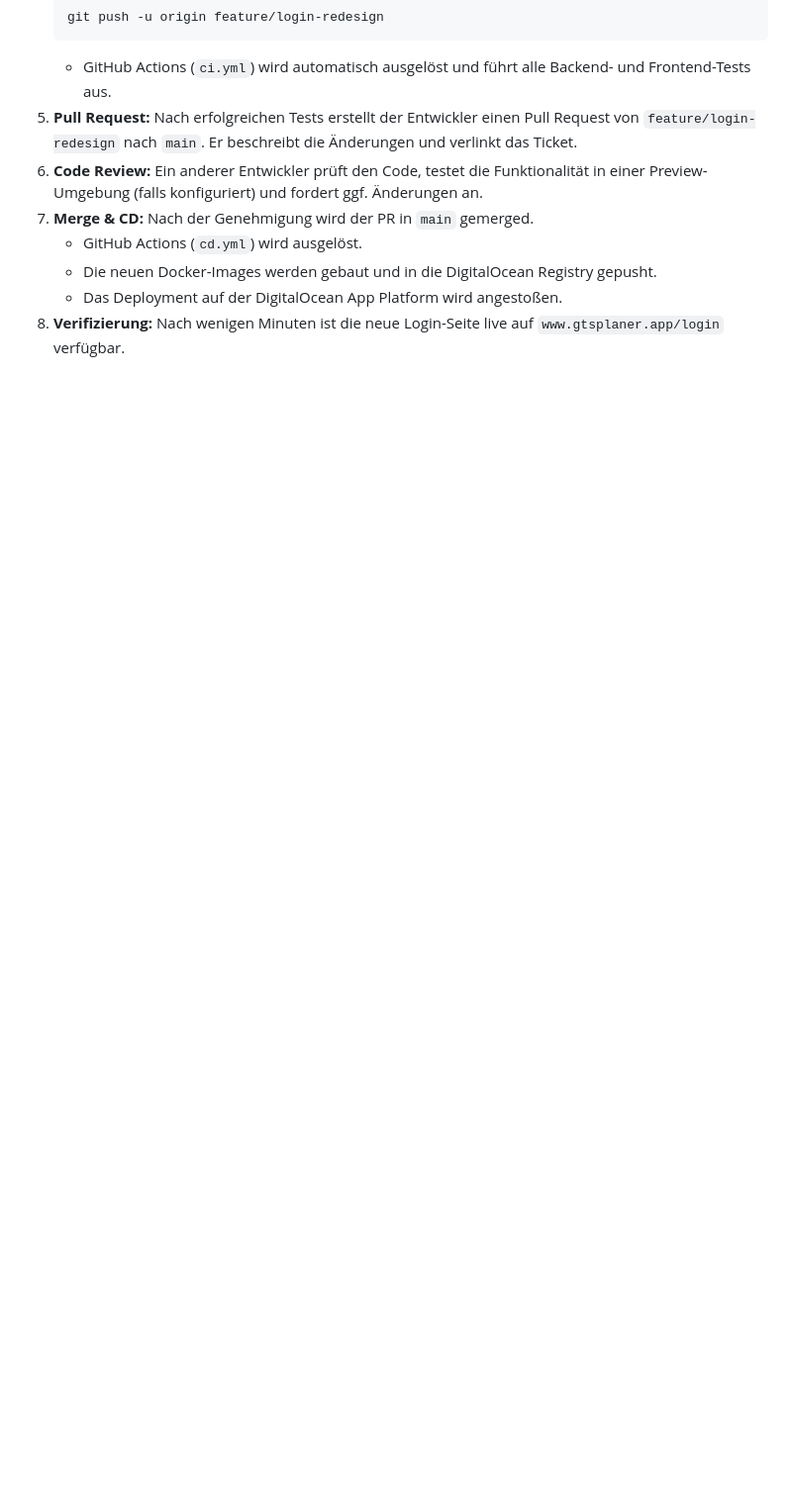
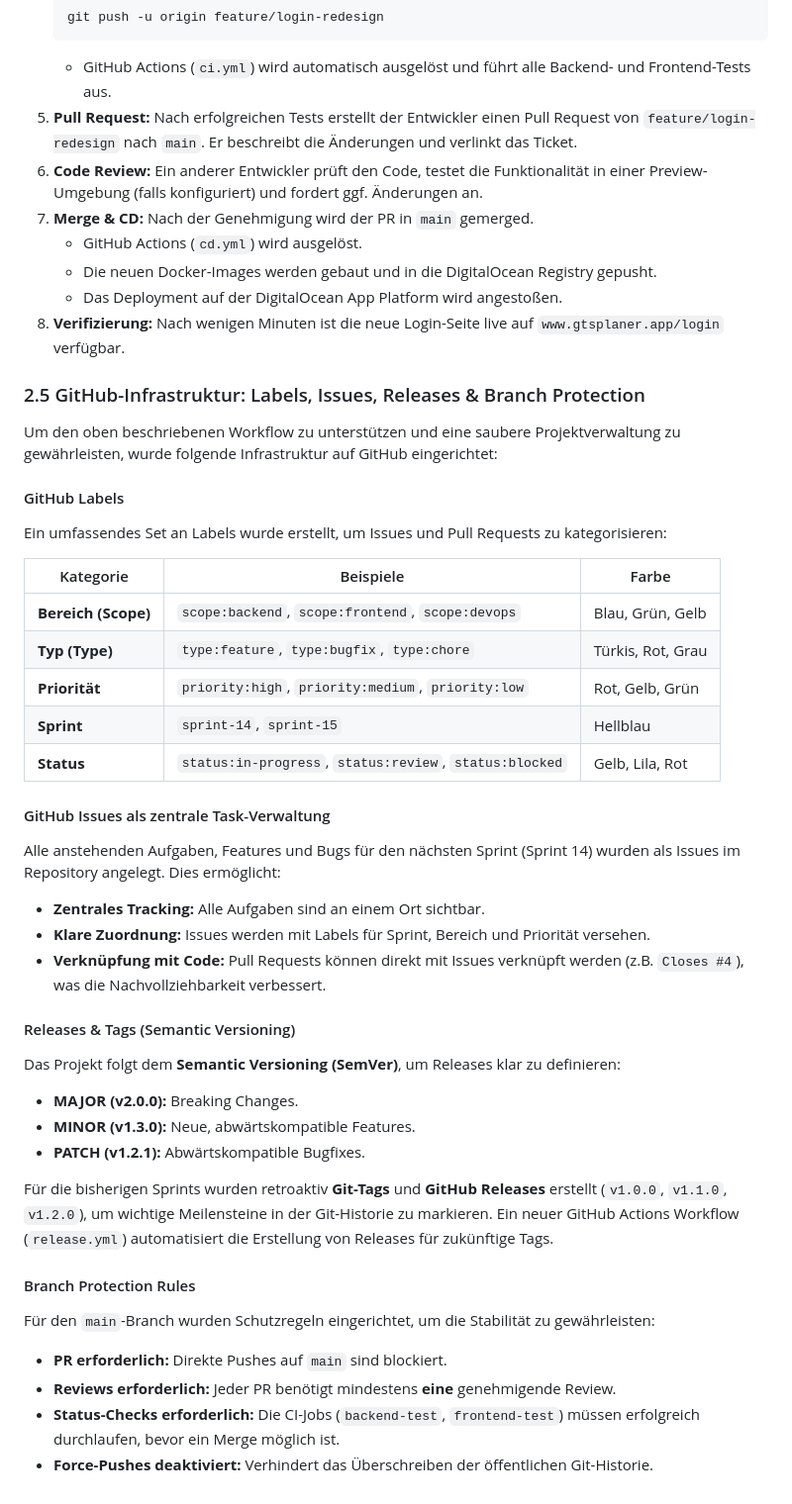
Before and after one commit to patthefat-ade/gtsplaner2026, a Markdown page: docs/SPRINT_13_Deployment_DevOps.md, the part around the change. Shown at 99% size. GitHub-like rendering; blank space fills up the shorter version.

Commit message:
docs: Update SPRINT_13 und KNOWLEDGEBASE_v3 mit GitHub-Infrastruktur
- Details zu GitHub Labels, Issues, Releases und Branch Protection hinzugefügt.
- Workflow-Beschreibungen aktualisiert.

```diff
--- a/docs/SPRINT_13_Deployment_DevOps.md
+++ b/docs/SPRINT_13_Deployment_DevOps.md
@@ -292,3 +292,44 @@ Anhand des gewünschten Features ("Überarbeitung Frontend Login Bereich in 40/6
     -   Die neuen Docker-Images werden gebaut und in die DigitalOcean Registry gepusht.
     -   Das Deployment auf der DigitalOcean App Platform wird angestoßen.
 8.  **Verifizierung:** Nach wenigen Minuten ist die neue Login-Seite live auf `www.gtsplaner.app/login` verfügbar.
+
+
+### 2.5 GitHub-Infrastruktur: Labels, Issues, Releases & Branch Protection
+
+Um den oben beschriebenen Workflow zu unterstützen und eine saubere Projektverwaltung zu gewährleisten, wurde folgende Infrastruktur auf GitHub eingerichtet:
+
+#### GitHub Labels
+
+Ein umfassendes Set an Labels wurde erstellt, um Issues und Pull Requests zu kategorisieren:
+
+| Kategorie | Beispiele | Farbe |
+|---|---|---|
+| **Bereich (Scope)** | `scope:backend`, `scope:frontend`, `scope:devops` | Blau, Grün, Gelb |
+| **Typ (Type)** | `type:feature`, `type:bugfix`, `type:chore` | Türkis, Rot, Grau |
+| **Priorität** | `priority:high`, `priority:medium`, `priority:low` | Rot, Gelb, Grün |
+| **Sprint** | `sprint-14`, `sprint-15` | Hellblau |
+| **Status** | `status:in-progress`, `status:review`, `status:blocked` | Gelb, Lila, Rot |
+
+#### GitHub Issues als zentrale Task-Verwaltung
+
+Alle anstehenden Aufgaben, Features und Bugs für den nächsten Sprint (Sprint 14) wurden als Issues im Repository angelegt. Dies ermöglicht:
+- **Zentrales Tracking:** Alle Aufgaben sind an einem Ort sichtbar.
+- **Klare Zuordnung:** Issues werden mit Labels für Sprint, Bereich und Priorität versehen.
+- **Verknüpfung mit Code:** Pull Requests können direkt mit Issues verknüpft werden (z.B. `Closes #4`), was die Nachvollziehbarkeit verbessert.
+
+#### Releases & Tags (Semantic Versioning)
+
+Das Projekt folgt dem **Semantic Versioning (SemVer)**, um Releases klar zu definieren:
+- **MAJOR (v2.0.0):** Breaking Changes.
+- **MINOR (v1.3.0):** Neue, abwärtskompatible Features.
+- **PATCH (v1.2.1):** Abwärtskompatible Bugfixes.
+
+Für die bisherigen Sprints wurden retroaktiv **Git-Tags** und **GitHub Releases** erstellt (`v1.0.0`, `v1.1.0`, `v1.2.0`), um wichtige Meilensteine in der Git-Historie zu markieren. Ein neuer GitHub Actions Workflow (`release.yml`) automatisiert die Erstellung von Releases für zukünftige Tags.
+
+#### Branch Protection Rules
+
+Für den `main`-Branch wurden Schutzregeln eingerichtet, um die Stabilität zu gewährleisten:
+- **PR erforderlich:** Direkte Pushes auf `main` sind blockiert.
+- **Reviews erforderlich:** Jeder PR benötigt mindestens **eine** genehmigende Review.
+- **Status-Checks erforderlich:** Die CI-Jobs (`backend-test`, `frontend-test`) müssen erfolgreich durchlaufen, bevor ein Merge möglich ist.
+- **Force-Pushes deaktiviert:** Verhindert das Überschreiben der öffentlichen Git-Historie.
```
Also changed, not shown: docs/KNOWLEDGEBASE_v3.md (+26 -19 lines).
